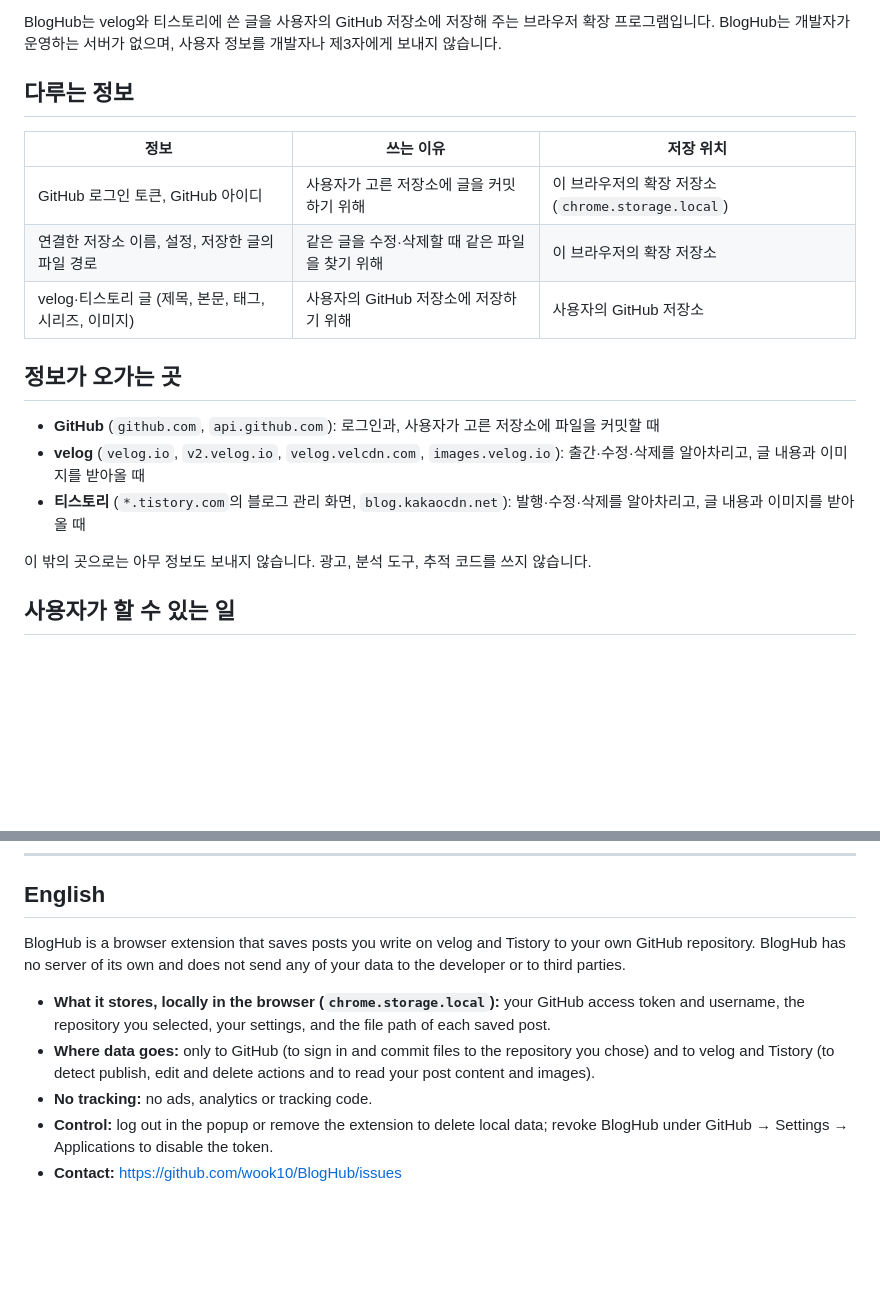
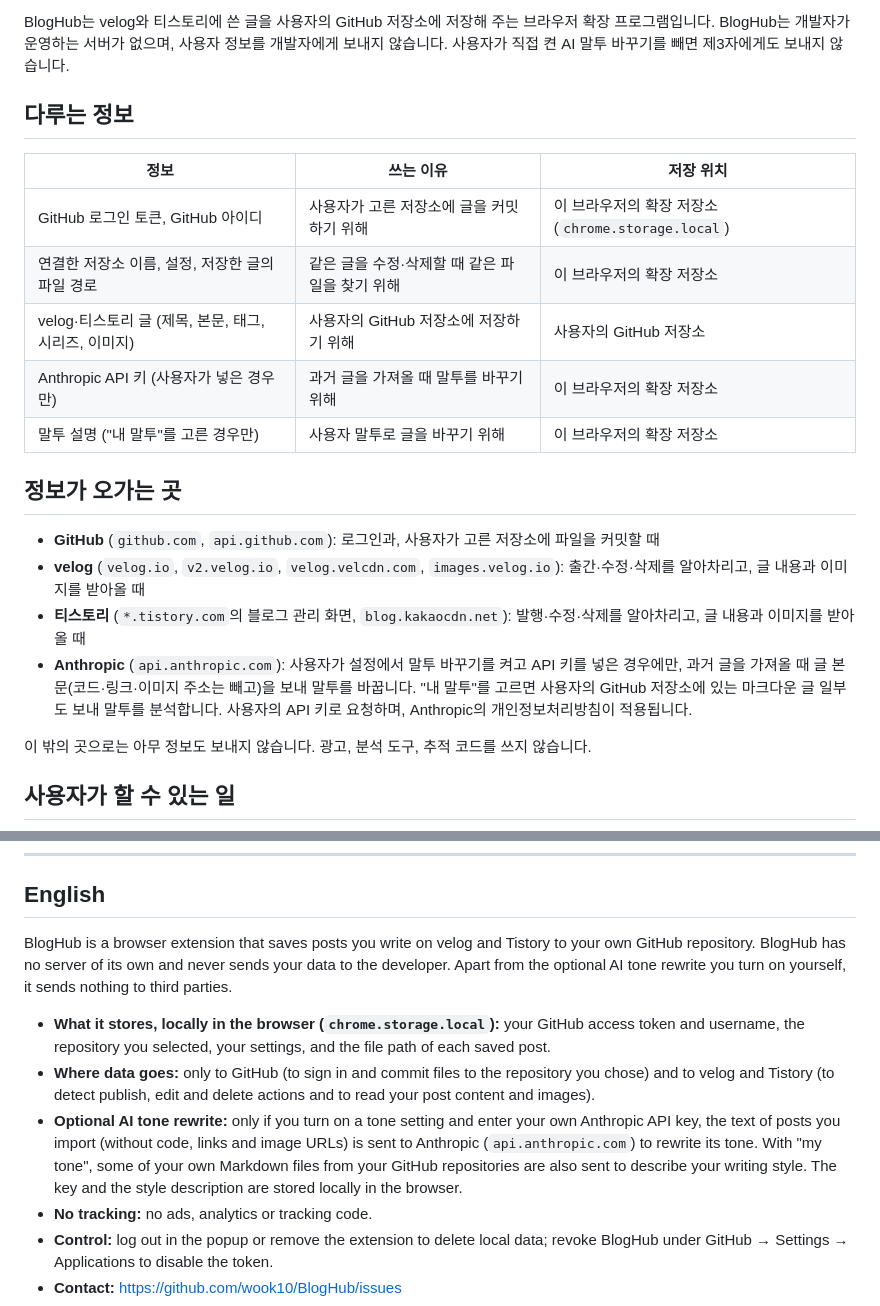
Before and after one commit to wook10/BlogHub, a Markdown page: PRIVACY.md, 2 parts joined by grey strips. Drawn GitHub-style; blank space fills up the shorter version.

```diff
--- a/PRIVACY.md
+++ b/PRIVACY.md
@@ -4,6 +4,6 @@
 
 BlogHub는 velog와 티스토리에 쓴 글을 사용자의 GitHub 저장소에 저장해 주는 브라우저 확장 프로그램입니다.
-BlogHub는 개발자가 운영하는 서버가 없으며, 사용자 정보를 개발자나 제3자에게 보내지 않습니다.
+BlogHub는 개발자가 운영하는 서버가 없으며, 사용자 정보를 개발자에게 보내지 않습니다. 사용자가 직접 켠 AI 말투 바꾸기를 빼면 제3자에게도 보내지 않습니다.
 
 ## 다루는 정보
 
@@ -12,12 +12,15 @@ BlogHub는 개발자가 운영하는 서버가 없으며, 사용자 정보를
 | GitHub 로그인 토큰, GitHub 아이디 | 사용자가 고른 저장소에 글을 커밋하기 위해 | 이 브라우저의 확장 저장소(`chrome.storage.local`) |
 | 연결한 저장소 이름, 설정, 저장한 글의 파일 경로 | 같은 글을 수정·삭제할 때 같은 파일을 찾기 위해 | 이 브라우저의 확장 저장소 |
 | velog·티스토리 글 (제목, 본문, 태그, 시리즈, 이미지) | 사용자의 GitHub 저장소에 저장하기 위해 | 사용자의 GitHub 저장소 |
+| Anthropic API 키 (사용자가 넣은 경우만) | 과거 글을 가져올 때 말투를 바꾸기 위해 | 이 브라우저의 확장 저장소 |
+| 말투 설명 ("내 말투"를 고른 경우만) | 사용자 말투로 글을 바꾸기 위해 | 이 브라우저의 확장 저장소 |
 
 ## 정보가 오가는 곳
 
 - **GitHub** (`github.com`, `api.github.com`): 로그인과, 사용자가 고른 저장소에 파일을 커밋할 때
 - **velog** (`velog.io`, `v2.velog.io`, `velog.velcdn.com`, `images.velog.io`): 출간·수정·삭제를 알아차리고, 글 내용과 이미지를 받아올 때
 - **티스토리** (`*.tistory.com`의 블로그 관리 화면, `blog.kakaocdn.net`): 발행·수정·삭제를 알아차리고, 글 내용과 이미지를 받아올 때
+- **Anthropic** (`api.anthropic.com`): 사용자가 설정에서 말투 바꾸기를 켜고 API 키를 넣은 경우에만, 과거 글을 가져올 때 글 본문(코드·링크·이미지 주소는 빼고)을 보내 말투를 바꿉니다. "내 말투"를 고르면 사용자의 GitHub 저장소에 있는 마크다운 글 일부도 보내 말투를 분석합니다. 사용자의 API 키로 요청하며, Anthropic의 개인정보처리방침이 적용됩니다.
 
 이 밖의 곳으로는 아무 정보도 보내지 않습니다. 광고, 분석 도구, 추적 코드를 쓰지 않습니다.
 
@@ -37,10 +40,11 @@ https://github.com/wook10/BlogHub/issues
 ## English
 
 BlogHub is a browser extension that saves posts you write on velog and Tistory to your own GitHub repository.
-BlogHub has no server of its own and does not send any of your data to the developer or to third parties.
+BlogHub has no server of its own and never sends your data to the developer. Apart from the optional AI tone rewrite you turn on yourself, it sends nothing to third parties.
 
 - **What it stores, locally in the browser (`chrome.storage.local`):** your GitHub access token and username, the repository you selected, your settings, and the file path of each saved post.
 - **Where data goes:** only to GitHub (to sign in and commit files to the repository you chose) and to velog and Tistory (to detect publish, edit and delete actions and to read your post content and images).
+- **Optional AI tone rewrite:** only if you turn on a tone setting and enter your own Anthropic API key, the text of posts you import (without code, links and image URLs) is sent to Anthropic (`api.anthropic.com`) to rewrite its tone. With "my tone", some of your own Markdown files from your GitHub repositories are also sent to describe your writing style. The key and the style description are stored locally in the browser.
 - **No tracking:** no ads, analytics or tracking code.
 - **Control:** log out in the popup or remove the extension to delete local data; revoke BlogHub under GitHub → Settings → Applications to disable the token.
 - **Contact:** https://github.com/wook10/BlogHub/issues
```
Also changed, not shown: other parts of PRIVACY.md (+1 -1 lines), README.md (+29 -6 lines), docs/popup.png, 11 other files.
